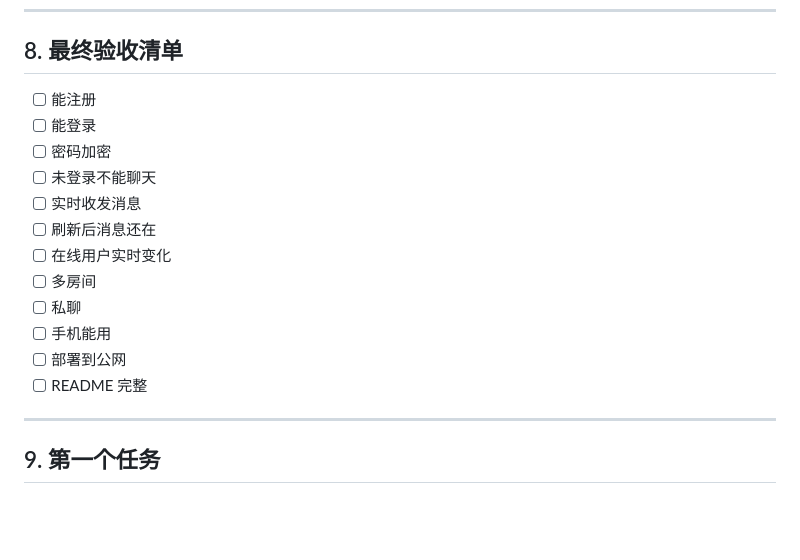
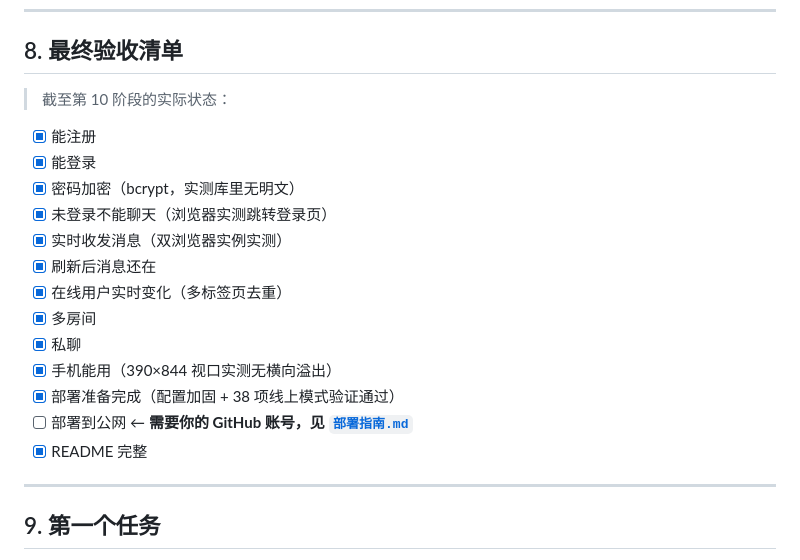
Before and after one commit to uhe23Md/chat-app, a Markdown page: README.md, the part around one of its changes. Rendered like a GitHub page; blank space fills up the shorter version.

```diff
--- a/README.md
+++ b/README.md
@@ -420,18 +470,21 @@ socket.on('new_message', msg => {
 
 ## 8. 最终验收清单
 
-- [ ] 能注册
-- [ ] 能登录
-- [ ] 密码加密
-- [ ] 未登录不能聊天
-- [ ] 实时收发消息
-- [ ] 刷新后消息还在
-- [ ] 在线用户实时变化
-- [ ] 多房间
-- [ ] 私聊
-- [ ] 手机能用
-- [ ] 部署到公网
-- [ ] README 完整
+> 截至第 10 阶段的实际状态：
+
+- [x] 能注册
+- [x] 能登录
+- [x] 密码加密（bcrypt，实测库里无明文）
+- [x] 未登录不能聊天（浏览器实测跳转登录页）
+- [x] 实时收发消息（双浏览器实例实测）
+- [x] 刷新后消息还在
+- [x] 在线用户实时变化（多标签页去重）
+- [x] 多房间
+- [x] 私聊
+- [x] 手机能用（390×844 视口实测无横向溢出）
+- [x] 部署准备完成（配置加固 + 38 项线上模式验证通过）
+- [ ] 部署到公网 ← **需要你的 GitHub 账号，见 [`部署指南.md`](./部署指南.md)**
+- [x] README 完整
 
 ---
 
```
Also changed, not shown: other parts of README.md (+53 -3 lines), 第10阶段完成说明.md (added, +277 -0 lines).
